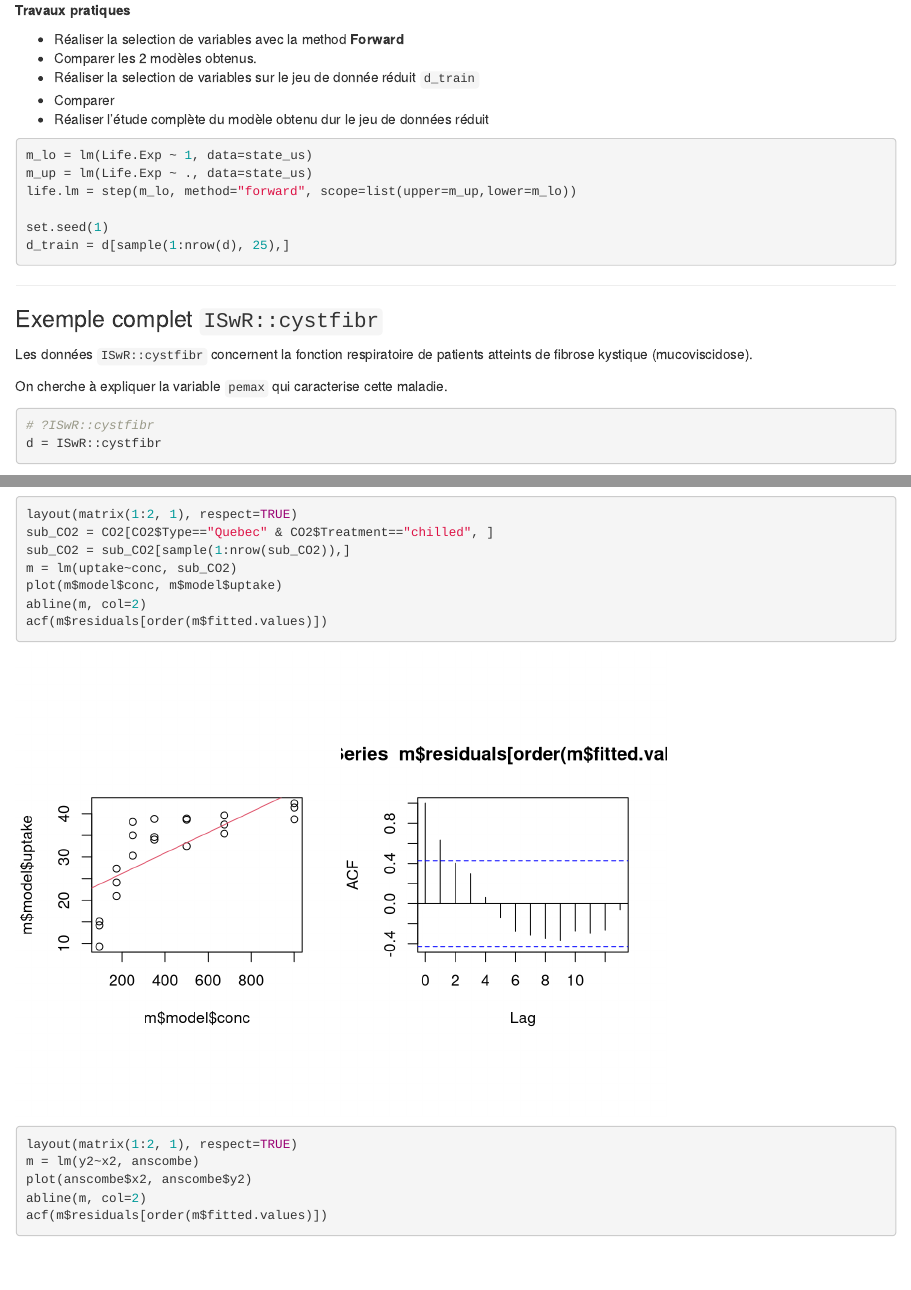
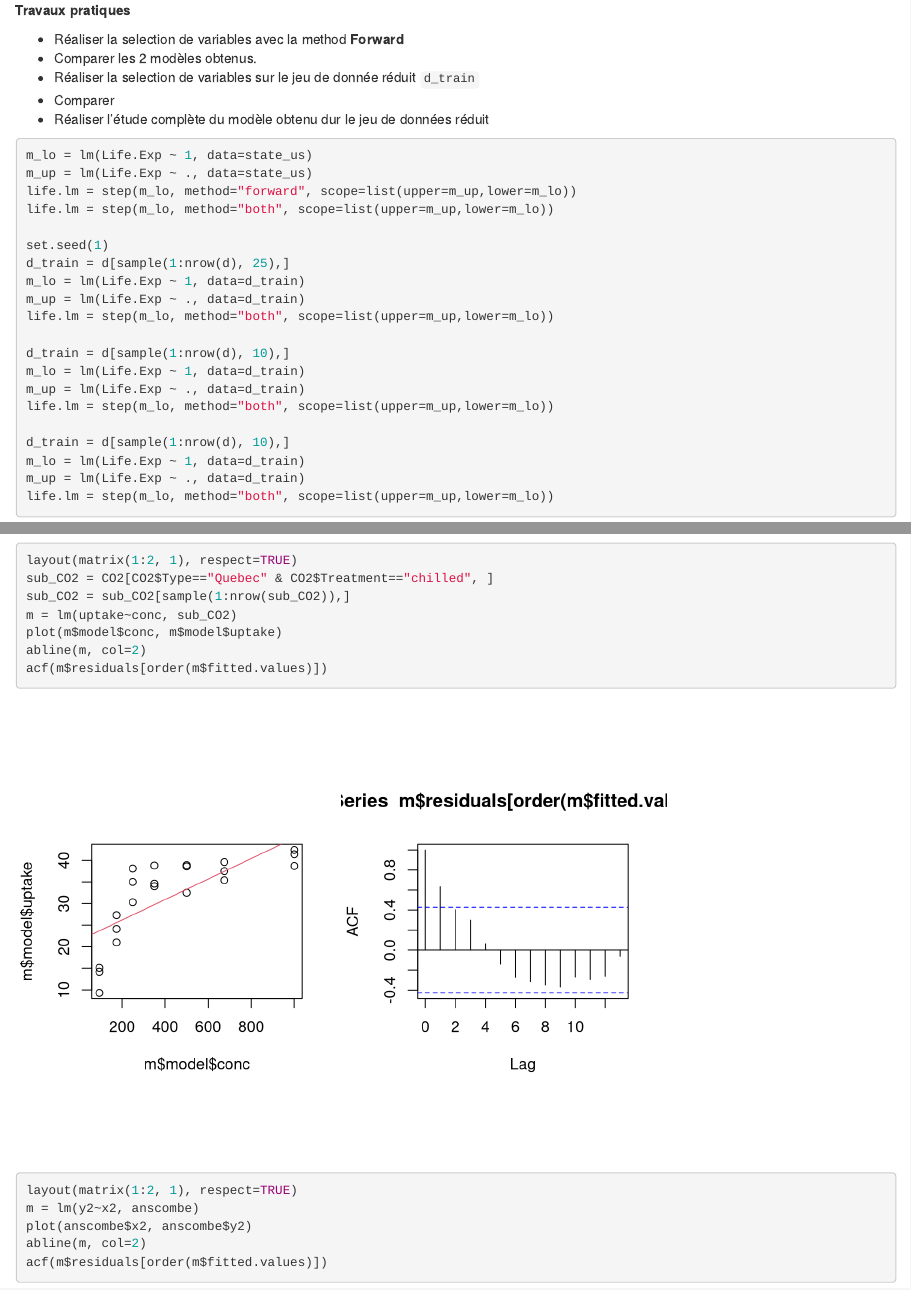
Before and after one commit to fchuffar/linear_models, an R Markdown document (02.1_cours_modlin.Rmd): the page in a window 1100 px wide, from 2660 px down, and a second part further down, joined at a grey line. Rendered offline with R 4.5, knitr and Pandoc, with nearby package versions; code that draws random numbers runs with fixed seeds of ours; some code elsewhere in the file could not run offline; long lines of code are wrapped.

Commit message:
Adding DC infos

````diff
--- a/02.1_cours_modlin.Rmd
+++ b/02.1_cours_modlin.Rmd
@@ -149,9 +149,23 @@ On peut également utiliser les fonctions add1 et drop1, non détaillées ici.
 m_lo = lm(Life.Exp ~ 1, data=state_us)
 m_up = lm(Life.Exp ~ ., data=state_us)
 life.lm = step(m_lo, method="forward", scope=list(upper=m_up,lower=m_lo))
+life.lm = step(m_lo, method="both", scope=list(upper=m_up,lower=m_lo))
 
 set.seed(1)
 d_train = d[sample(1:nrow(d), 25),]
+m_lo = lm(Life.Exp ~ 1, data=d_train)
+m_up = lm(Life.Exp ~ ., data=d_train)
+life.lm = step(m_lo, method="both", scope=list(upper=m_up,lower=m_lo))
+
+d_train = d[sample(1:nrow(d), 10),]
+m_lo = lm(Life.Exp ~ 1, data=d_train)
+m_up = lm(Life.Exp ~ ., data=d_train)
+life.lm = step(m_lo, method="both", scope=list(upper=m_up,lower=m_lo))
+
+d_train = d[sample(1:nrow(d), 10),]
+m_lo = lm(Life.Exp ~ 1, data=d_train)
+m_up = lm(Life.Exp ~ ., data=d_train)
+life.lm = step(m_lo, method="both", scope=list(upper=m_up,lower=m_lo))
 
 ```
 
````
Also changed, not shown: cours_modlin.Rmd (+6 -1 lines).
